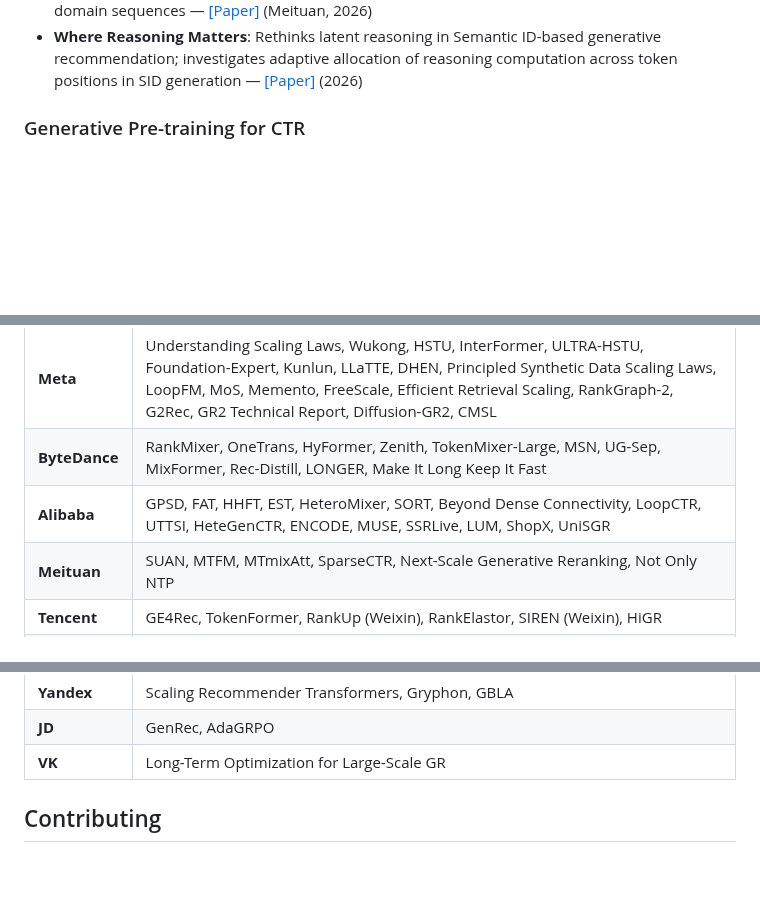
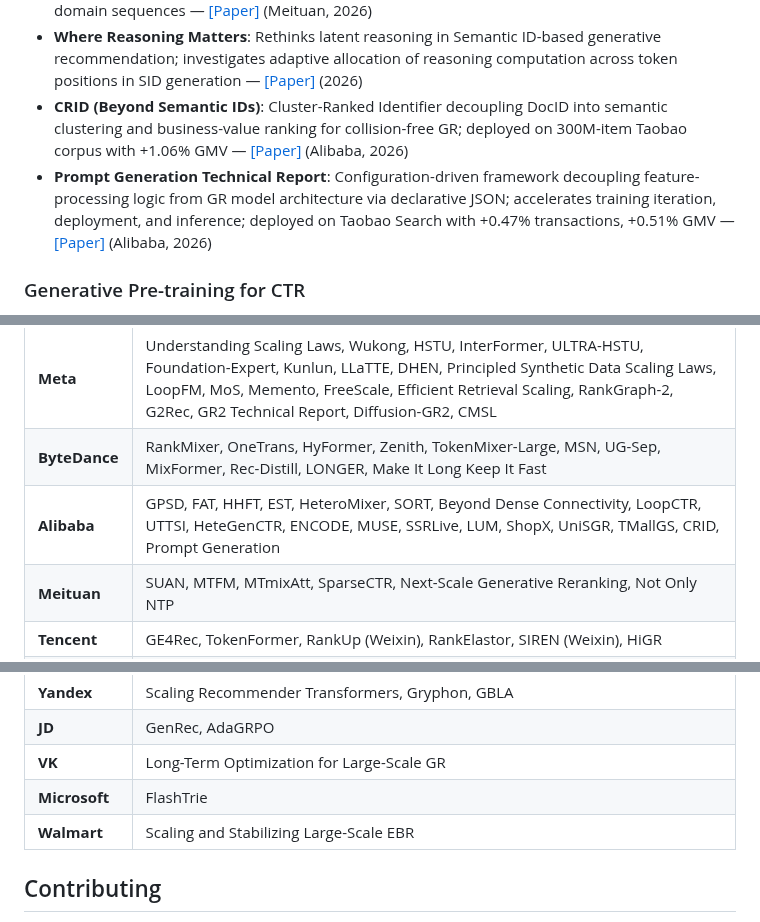
Before and after one commit to byby221b/Awesome-CTR-Scaling, a Markdown page: README.md, 3 parts joined by grey strips. Rendered like a GitHub page; blank space fills up the shorter version.

Commit message:
Add TMallGS (Alibaba), CRID, Prompt Generation (Taobao), FlashTrie (Microsoft), Scaling EBR (Walmart)

```diff
--- a/README.md
+++ b/README.md
@@ -137,6 +138,8 @@ Additional papers relevant to the CTR scaling landscape, grouped by sub-topic.
 - **DaV-Gen**: End-to-end generative retrieval via Draft-and-Verify; speculative-decoding-inspired framework that combines contrastive-learned vector drafting with fused generative verification scoring in a single unified model — [[Paper]](https://arxiv.org/abs/2607.08365) (2026)
 - **Not Only NTP**: Extends NTP training signal coverage for generative recommendation; addresses temporal locality and spatial locality limitations of single-step next-token prediction in multi-domain sequences — [[Paper]](https://arxiv.org/abs/2607.12277) (Meituan, 2026)
 - **Where Reasoning Matters**: Rethinks latent reasoning in Semantic ID-based generative recommendation; investigates adaptive allocation of reasoning computation across token positions in SID generation — [[Paper]](https://arxiv.org/abs/2607.12425) (2026)
+- **CRID (Beyond Semantic IDs)**: Cluster-Ranked Identifier decoupling DocID into semantic clustering and business-value ranking for collision-free GR; deployed on 300M-item Taobao corpus with +1.06% GMV — [[Paper]](https://arxiv.org/abs/2607.11392) (Alibaba, 2026)
+- **Prompt Generation Technical Report**: Configuration-driven framework decoupling feature-processing logic from GR model architecture via declarative JSON; accelerates training iteration, deployment, and inference; deployed on Taobao Search with +0.47% transactions, +0.51% GMV — [[Paper]](https://arxiv.org/abs/2607.11326) (Alibaba, 2026)
 
 ### Generative Pre-training for CTR
 
@@ -210,7 +215,7 @@ Additional papers relevant to the CTR scaling landscape, grouped by sub-topic.
 |:--------|:-------|
 | **Meta** | Understanding Scaling Laws, Wukong, HSTU, InterFormer, ULTRA-HSTU, Foundation-Expert, Kunlun, LLaTTE, DHEN, Principled Synthetic Data Scaling Laws, LoopFM, MoS, Memento, FreeScale, Efficient Retrieval Scaling, RankGraph-2, G2Rec, GR2 Technical Report, Diffusion-GR2, CMSL |
 | **ByteDance** | RankMixer, OneTrans, HyFormer, Zenith, TokenMixer-Large, MSN, UG-Sep, MixFormer, Rec-Distill, LONGER, Make It Long Keep It Fast |
-| **Alibaba** | GPSD, FAT, HHFT, EST, HeteroMixer, SORT, Beyond Dense Connectivity, LoopCTR, UTTSI, HeteGenCTR, ENCODE, MUSE, SSRLive, LUM, ShopX, UniSGR |
+| **Alibaba** | GPSD, FAT, HHFT, EST, HeteroMixer, SORT, Beyond Dense Connectivity, LoopCTR, UTTSI, HeteGenCTR, ENCODE, MUSE, SSRLive, LUM, ShopX, UniSGR, TMallGS, CRID, Prompt Generation |
 | **Meituan** | SUAN, MTFM, MTmixAtt, SparseCTR, Next-Scale Generative Reranking, Not Only NTP |
 | **Tencent** | GE4Rec, TokenFormer, RankUp (Weixin), RankElastor, SIREN (Weixin), HiGR |
 | **Google** | Hiformer, Beyond Item IDs, Token Factory, TokenMinds |
@@ -227,6 +232,8 @@ Additional papers relevant to the CTR scaling landscape, grouped by sub-topic.
 | **Yandex** | Scaling Recommender Transformers, Gryphon, GBLA |
 | **JD** | GenRec, AdaGRPO |
 | **VK** | Long-Term Optimization for Large-Scale GR |
+| **Microsoft** | FlashTrie |
+| **Walmart** | Scaling and Stabilizing Large-Scale EBR |
 
 ## Contributing
 
```
Also changed, not shown: other parts of README.md (+3 -0 lines).
